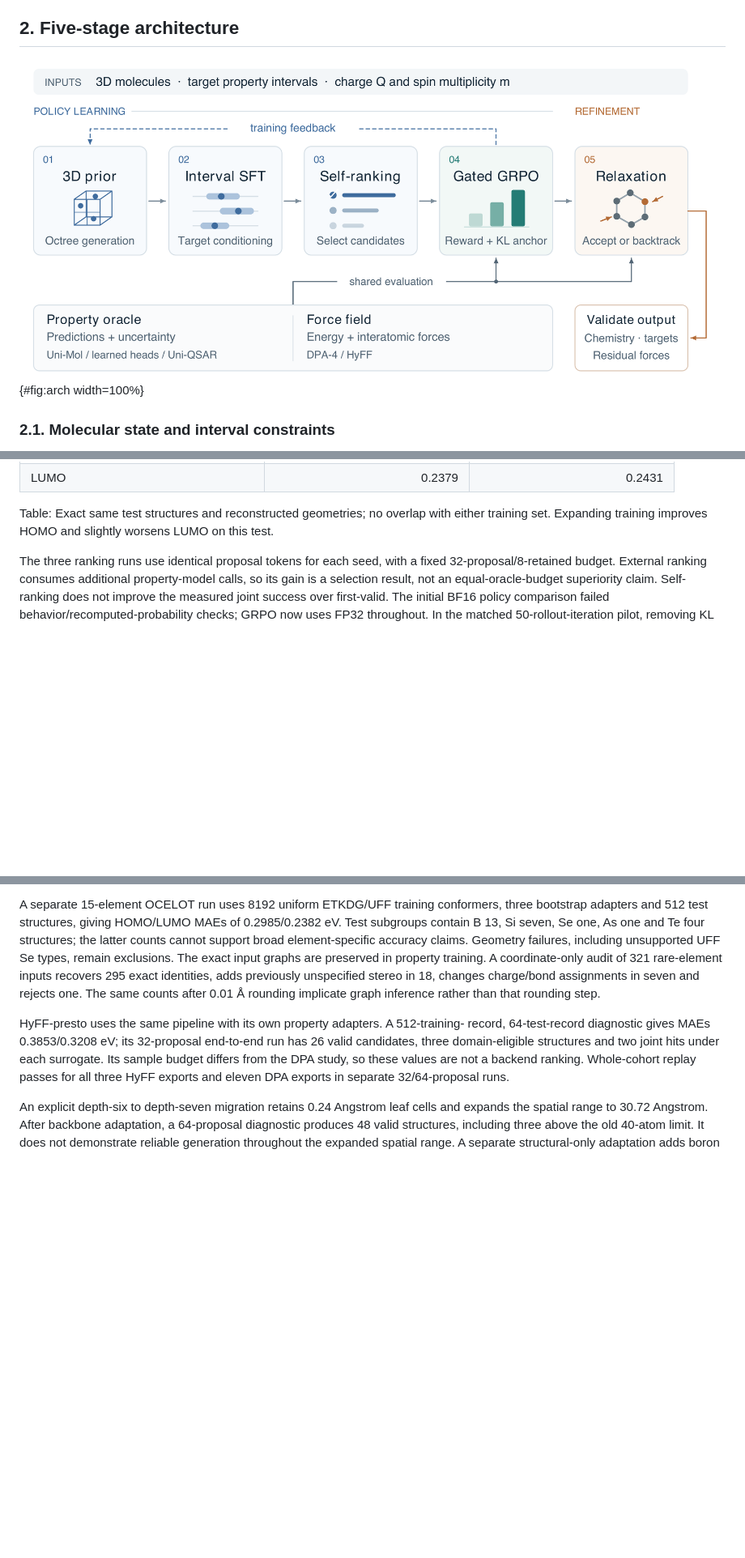
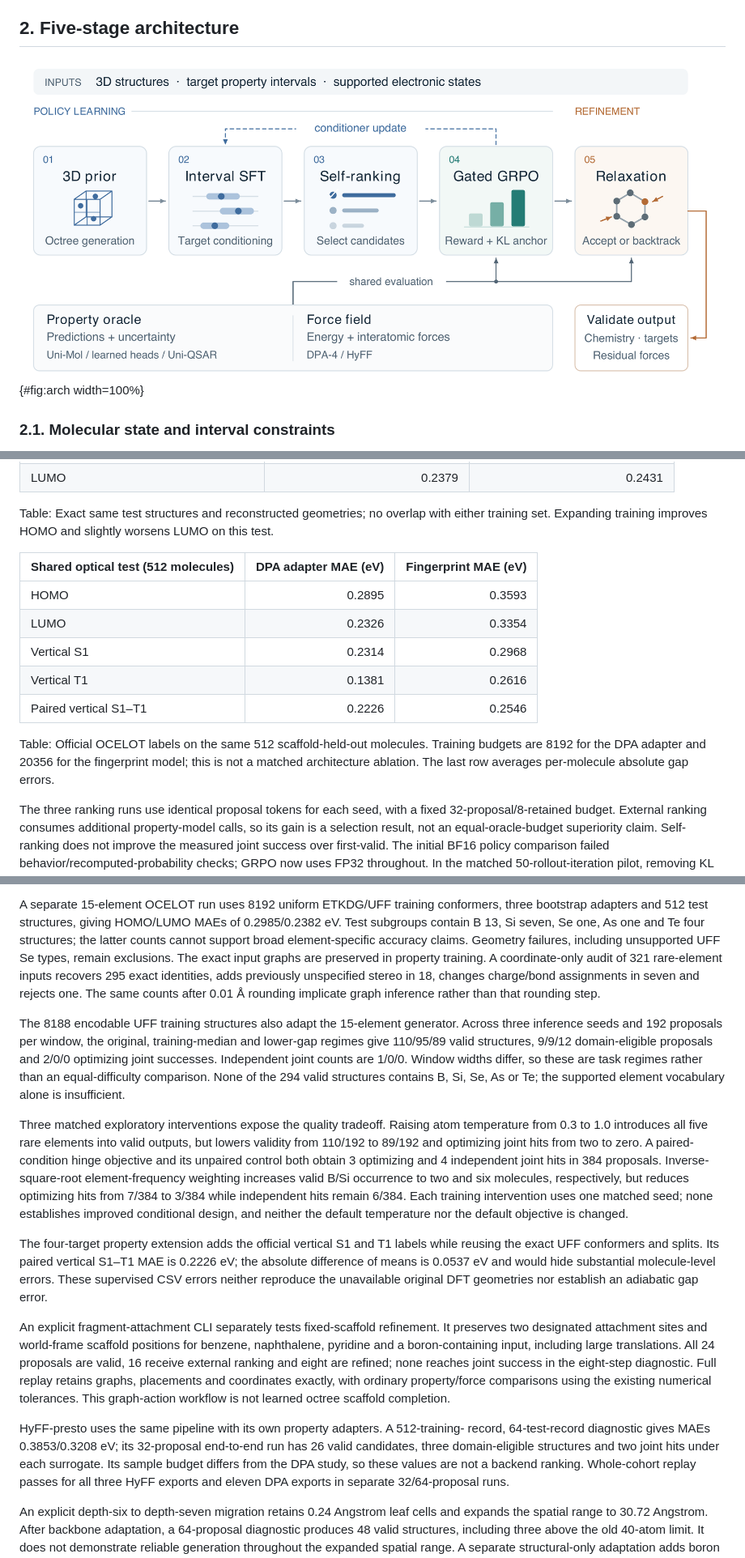
Before and after one commit to ShangChien/orbit3d, a Markdown page: paper/ORBIT3D_arXiv_Paper.md, 3 parts joined by grey strips. Shown at 81% size. GitHub-like rendering; pictures changed too: paper/figures/fig0_orbit3d_system_architecture.png; blank space fills up the shorter version.

Commit message:
Align manuscript formulas and architecture feedback with measured implementation

```diff
--- a/paper/ORBIT3D_arXiv_Paper.md
+++ b/paper/ORBIT3D_arXiv_Paper.md
@@ -29,7 +29,7 @@ Domain-specific components can serve complementary roles. OCNet predicts molecul
 
 ## 2. Five-stage architecture
 
-![ORBIT-3D five-stage architecture. Stages 1-4 learn and align a proposal policy; the dashed edge is training feedback. At deployment, the learned policy generates and ranks candidates before Stage 5 refinement. Shared property and force evaluators support alignment and acceptance. An output is released only after explicit validation.](figures/fig0_orbit3d_system_architecture.png){#fig:arch width=100%}
+![ORBIT-3D five-stage architecture. Stages 1-4 learn and align a proposal policy; the dashed edge updates the interval conditioner during GRPO. At deployment, the learned policy generates and ranks candidates before Stage 5 refinement. Shared property and force evaluators support alignment and acceptance. An output is released only after explicit validation.](figures/fig0_orbit3d_system_architecture.png){#fig:arch width=100%}
 
 ### 2.1. Molecular state and interval constraints
 
@@ -197,6 +195,16 @@ Table: Identical 34 selected starting structures from 192 proposals; 30-step bud
 | LUMO | 0.2379 | 0.2431 |
 
 Table: Exact same test structures and reconstructed geometries; no overlap with either training set. Expanding training improves HOMO and slightly worsens LUMO on this test.
+
+| Shared optical test (512 molecules) | DPA adapter MAE (eV) | Fingerprint MAE (eV) |
+| :--- | ---: | ---: |
+| HOMO | 0.2895 | 0.3593 |
+| LUMO | 0.2326 | 0.3354 |
+| Vertical S1 | 0.2314 | 0.2968 |
+| Vertical T1 | 0.1381 | 0.2616 |
+| Paired vertical S1–T1 | 0.2226 | 0.2546 |
+
+Table: Official OCELOT labels on the same 512 scaffold-held-out molecules. Training budgets are 8192 for the DPA adapter and 20356 for the fingerprint model; this is not a matched architecture ablation. The last row averages per-molecule absolute gap errors.
 <!-- END CURRENT RESULTS -->
 
 The three ranking runs use identical proposal tokens for each seed, with a fixed
@@ -247,6 +255,40 @@ audit of 321 rare-element inputs recovers 295 exact identities, adds previously
 unspecified stereo in 18, changes charge/bond assignments in seven and rejects
 one. The same counts after 0.01 Å rounding implicate graph inference rather than
 that rounding step.
+
+The 8188 encodable UFF training structures also adapt the 15-element generator.
+Across three inference seeds and 192 proposals per window, the original,
+training-median and lower-gap regimes give 110/95/89 valid structures, 9/9/12
+domain-eligible proposals and 2/0/0 optimizing joint successes. Independent joint
+counts are 1/0/0. Window widths differ, so these are task regimes rather than an
+equal-difficulty comparison. None of the 294 valid structures contains B, Si,
+Se, As or Te; the supported element vocabulary alone is insufficient.
+
+Three matched exploratory interventions expose the quality tradeoff. Raising
+atom temperature from 0.3 to 1.0 introduces all five rare elements into valid
+outputs, but lowers validity from 110/192 to 89/192 and optimizing joint hits
+from two to zero. A paired-condition hinge objective and its unpaired control
+both obtain 3 optimizing and 4 independent joint hits in 384 proposals. Inverse-
+square-root element-frequency weighting increases valid B/Si occurrence to two
+and six molecules, respectively, but reduces optimizing hits from 7/384 to
+3/384 while independent hits remain 6/384. Each training intervention uses one
+matched seed; none establishes improved conditional design, and neither the
+default temperature nor the default objective is changed.
+
+The four-target property extension adds the official vertical S1 and T1 labels
+while reusing the exact UFF conformers and splits. Its paired vertical S1–T1
+MAE is 0.2226 eV; the absolute difference of means is 0.0537 eV and would hide
+substantial molecule-level errors. These supervised CSV errors neither reproduce
+the unavailable original DFT geometries nor establish an adiabatic gap error.
+
+An explicit fragment-attachment CLI separately tests fixed-scaffold refinement.
+It preserves two designated attachment sites and world-frame scaffold positions
+for benzene, naphthalene, pyridine and a boron-containing input, including large
+translations. All 24 proposals are valid, 16 receive external ranking and eight
+are refined; none reaches joint success in the eight-step diagnostic. Full replay
+retains graphs, placements and coordinates exactly, with ordinary property/force
+comparisons using the existing numerical tolerances. This graph-action workflow
+is not learned octree scaffold completion.
 
 HyFF-presto uses the same pipeline with its own property adapters. A 512-training-
 record, 64-test-record diagnostic gives MAEs 0.3853/0.3208 eV; its 32-proposal
```
Also changed, not shown: other parts of paper/ORBIT3D_arXiv_Paper.md (+15 -17 lines), 11 other files.
